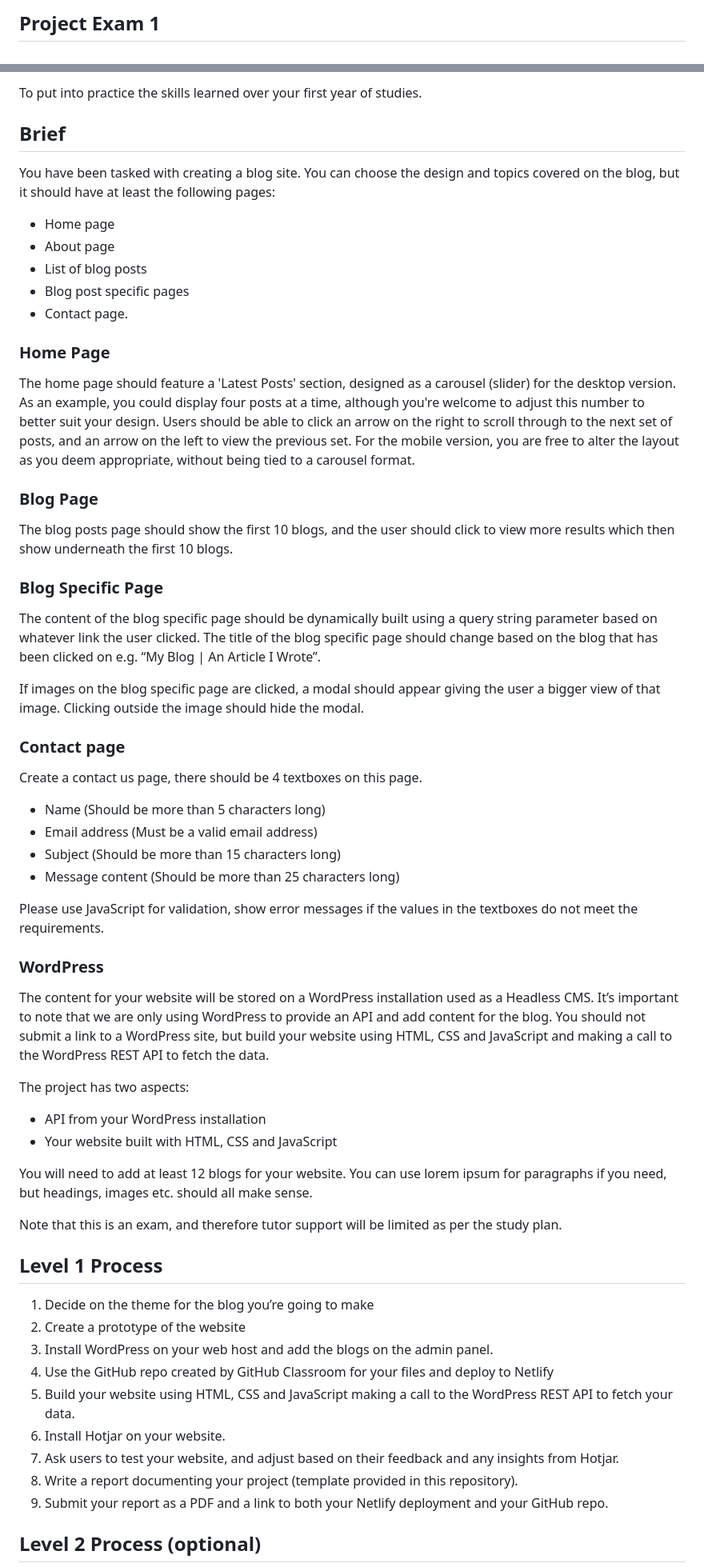
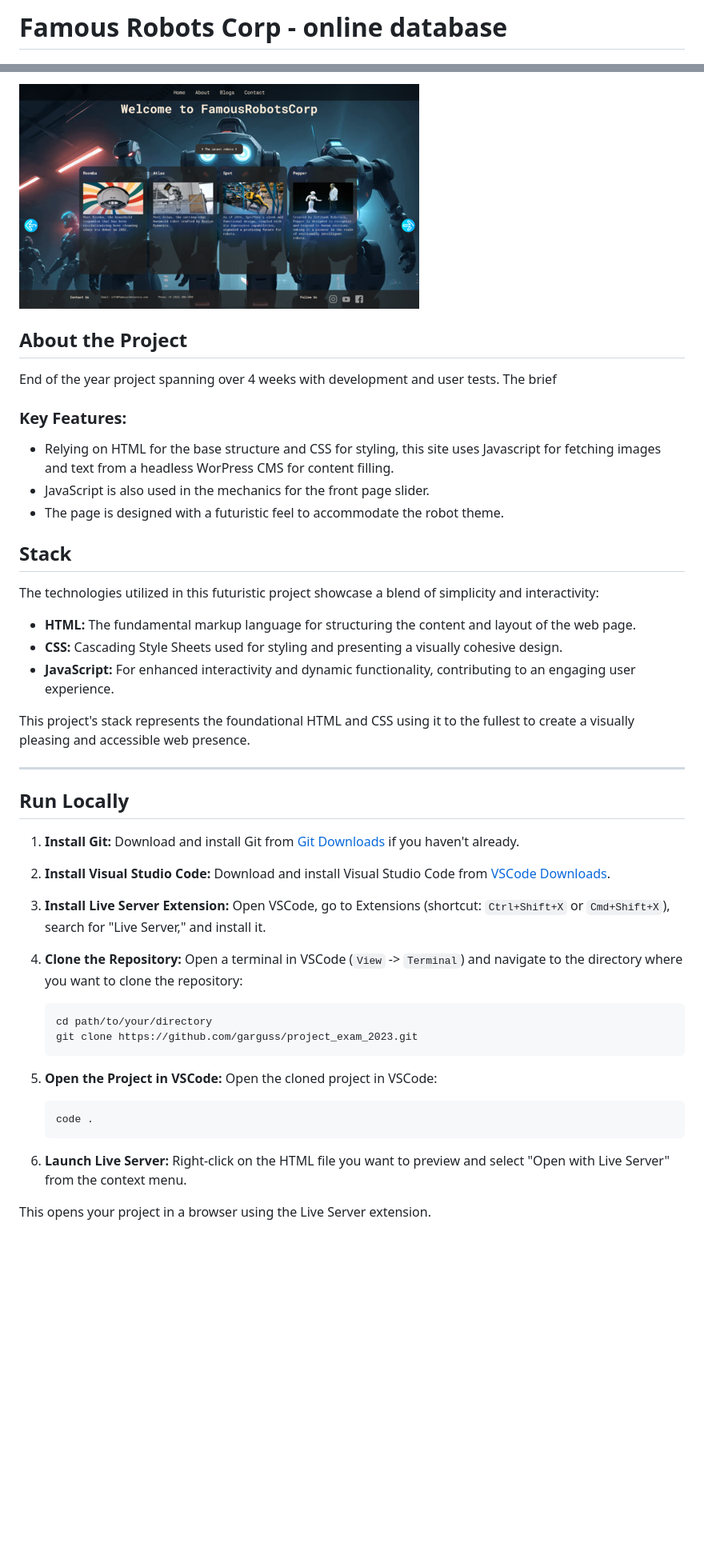
Before and after one commit to GargusS/Famous-Robots, a Markdown page: README.md, 2 parts joined by grey strips. Shown: that part at 80% size. Drawn GitHub-style; pictures changed too: assets/Famousrobots_screenshot.png (added); blank space fills up the shorter version.

````diff
--- a/README.md
+++ b/README.md
@@ -1,2 +1,2 @@
-## Project Exam 1
+# Famous Robots Corp - online database
 
@@ -4,61 +4,56 @@
 
-To put into practice the skills learned over your first year of studies.
+![image](/assets/Famousrobots_screenshot.png)
 
-## Brief
-You have been tasked with creating a blog site. You can choose the design and topics covered on the blog, but it should have at least the following pages:
--	Home page
--	About page
--	List of blog posts
--	Blog post specific pages
--	Contact page.
+## About the Project
 
-### Home Page
+End of the year project spanning over 4 weeks with development and user tests. The brief
 
-The home page should feature a 'Latest Posts' section, designed as a carousel (slider) for the desktop version. As an example, you could display four posts at a time, although you're welcome to adjust this number to better suit your design. Users should be able to click an arrow on the right to scroll through to the next set of posts, and an arrow on the left to view the previous set. For the mobile version, you are free to alter the layout as you deem appropriate, without being tied to a carousel format.
+### Key Features:
 
-### Blog Page
+- Relying on HTML for the base structure and CSS for styling, this site uses Javascript for fetching images and text from a headless WorPress CMS for content filling.
+- JavaScript is also used in the mechanics for the front page slider.
+- The page is designed with a futuristic feel to accommodate the robot theme.
 
-The blog posts page should show the first 10 blogs, and the user should click to view more results which then show underneath the first 10 blogs.
+## Stack
 
-### Blog Specific Page
+The technologies utilized in this futuristic project showcase a blend of simplicity and interactivity:
 
-The content of the blog specific page should be dynamically built using a query string parameter based on whatever link the user clicked. The title of the blog specific page should change based on the blog that has been clicked on e.g. “My Blog | An Article I Wrote”.
+- **HTML:** The fundamental markup language for structuring the content and layout of the web page.
+- **CSS:** Cascading Style Sheets used for styling and presenting a visually cohesive design.
+- **JavaScript:** For enhanced interactivity and dynamic functionality, contributing to an engaging user experience.
 
-If images on the blog specific page are clicked, a modal should appear giving the user a bigger view of that image. Clicking outside the image should hide the modal.
+This project's stack represents the foundational HTML and CSS using it to the fullest to create a visually pleasing and accessible web presence.
 
-### Contact page
+---
 
-Create a contact us page, there should be 4 textboxes on this page.
--	Name (Should be more than 5 characters long)
--	Email address (Must be a valid email address)
--	Subject (Should be more than 15 characters long)
--	Message content (Should be more than 25 characters long)
+## Run Locally
 
-Please use JavaScript for validation, show error messages if the values in the textboxes do not meet the requirements.
+1. **Install Git:**
+   Download and install Git from [Git Downloads](https://git-scm.com/downloads) if you haven't already.
 
-### WordPress
+2. **Install Visual Studio Code:**
+   Download and install Visual Studio Code from [VSCode Downloads](https://code.visualstudio.com/download).
 
-The content for your website will be stored on a WordPress installation used as a Headless CMS. It’s important to note that we are only using WordPress to provide an API and add content for the blog. You should not submit a link to a WordPress site, but build your website using HTML, CSS and JavaScript and making a call to the WordPress REST API to fetch the data.
+3. **Install Live Server Extension:**
+   Open VSCode, go to Extensions (shortcut: `Ctrl+Shift+X` or `Cmd+Shift+X`), search for "Live Server," and install it.
 
-The project has two aspects:
--	API from your WordPress installation
--	Your website built with HTML, CSS and JavaScript
+4. **Clone the Repository:**
+   Open a terminal in VSCode (`View` -> `Terminal`) and navigate to the directory where you want to clone the repository:
 
-You will need to add at least 12 blogs for your website. You can use lorem ipsum for paragraphs if you need, but headings, images etc. should all make sense.
+   ```bash
+   cd path/to/your/directory
+   git clone https://github.com/garguss/project_exam_2023.git
+   ```
 
-Note that this is an exam, and therefore tutor support will be limited as per the study plan.
+5. **Open the Project in VSCode:**
+   Open the cloned project in VSCode:
 
-## Level 1 Process
+   ```bash
+   code .
+   ```
 
-1.	Decide on the theme for the blog you’re going to make
-2.	Create a prototype of the website
-3.	Install WordPress on your web host and add the blogs on the admin panel.
-4.	Use the GitHub repo created by GitHub Classroom for your files and deploy to Netlify
-5.	Build your website using HTML, CSS and JavaScript making a call to the WordPress REST API to fetch your data.
-6.	Install Hotjar on your website.
-7.	Ask users to test your website, and adjust based on their feedback and any insights from Hotjar.
-8.	Write a report documenting your project (template provided in this repository).
-9.	Submit your report as a PDF and a link to both your Netlify deployment and your GitHub repo.
+6. **Launch Live Server:**
+   Right-click on the HTML file you want to preview and select "Open with Live Server" from the context menu.
 
-## Level 2 Process (optional)
+This opens your project in a browser using the Live Server extension.
 
````
Also changed, not shown: other parts of README.md (+6 -4 lines), test.md (deleted, +0 -17 lines).
